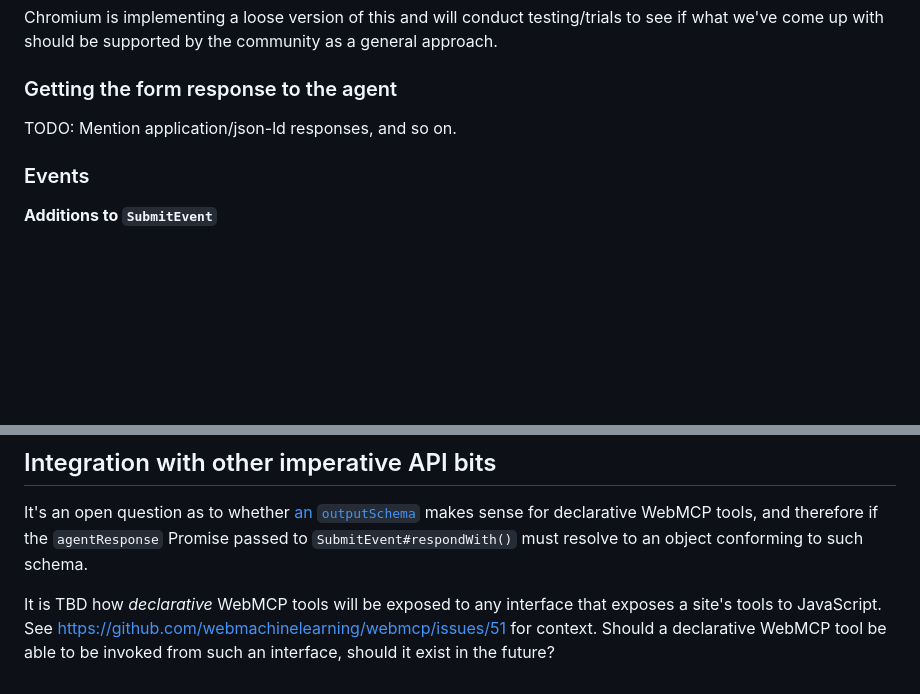
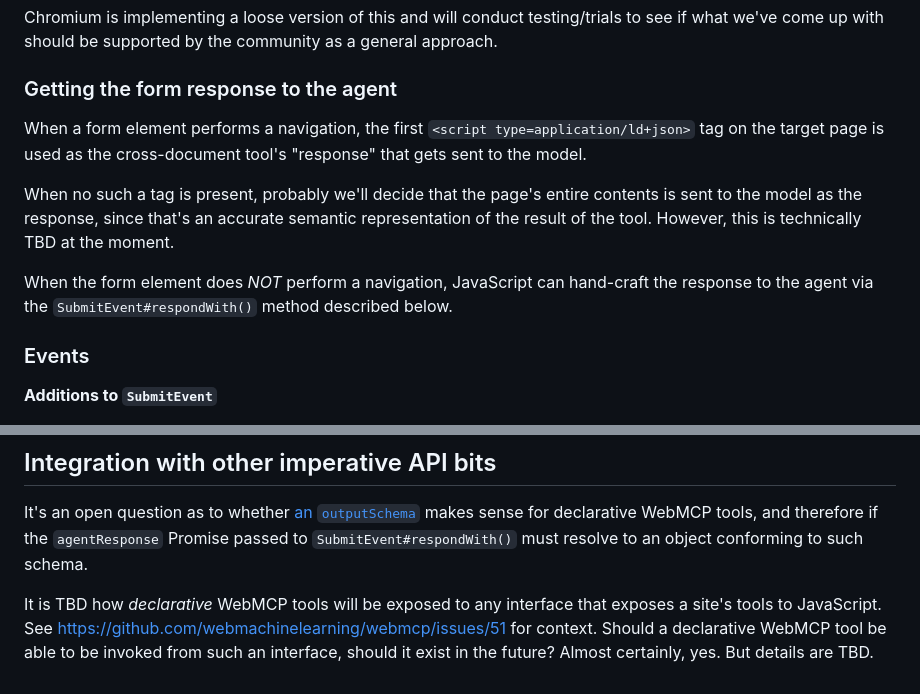
Before and after one commit to webmachinelearning/webmcp, a Markdown page: declarative-api-explainer.md, 2 parts joined by grey strips. Drawn GitHub-style; blank space fills up the shorter version.

```diff
--- a/declarative-api-explainer.md
+++ b/declarative-api-explainer.md
@@ -115,7 +115,15 @@ we've come up with should be supported by the community as a general approach.
 
 ### Getting the form response to the agent
 
-TODO: Mention application/json-ld responses, and so on.
+When a form element performs a navigation, the first `<script type=application/ld+json>` tag on the
+target page is used as the cross-document tool's "response" that gets sent to the model.
+
+When no such a tag is present, probably we'll decide that the page's entire contents is sent to the
+model as the response, since that's an accurate semantic representation of the result of the tool.
+However, this is technically TBD at the moment.
+
+When the form element does *NOT* perform a navigation, JavaScript can hand-craft the response to the
+agent via the `SubmitEvent#respondWith()` method described below.
 
 ### Events
 
@@ -159,4 +167,4 @@ must resolve to an object conforming to such schema.
 It is TBD how *declarative* WebMCP tools will be exposed to any interface that exposes a site's
 tools to JavaScript. See https://github.com/webmachinelearning/webmcp/issues/51 for context. Should
 a declarative WebMCP tool be able to be invoked from such an interface, should it exist in the
-future?
+future? Almost certainly, yes. But details are TBD.
```
